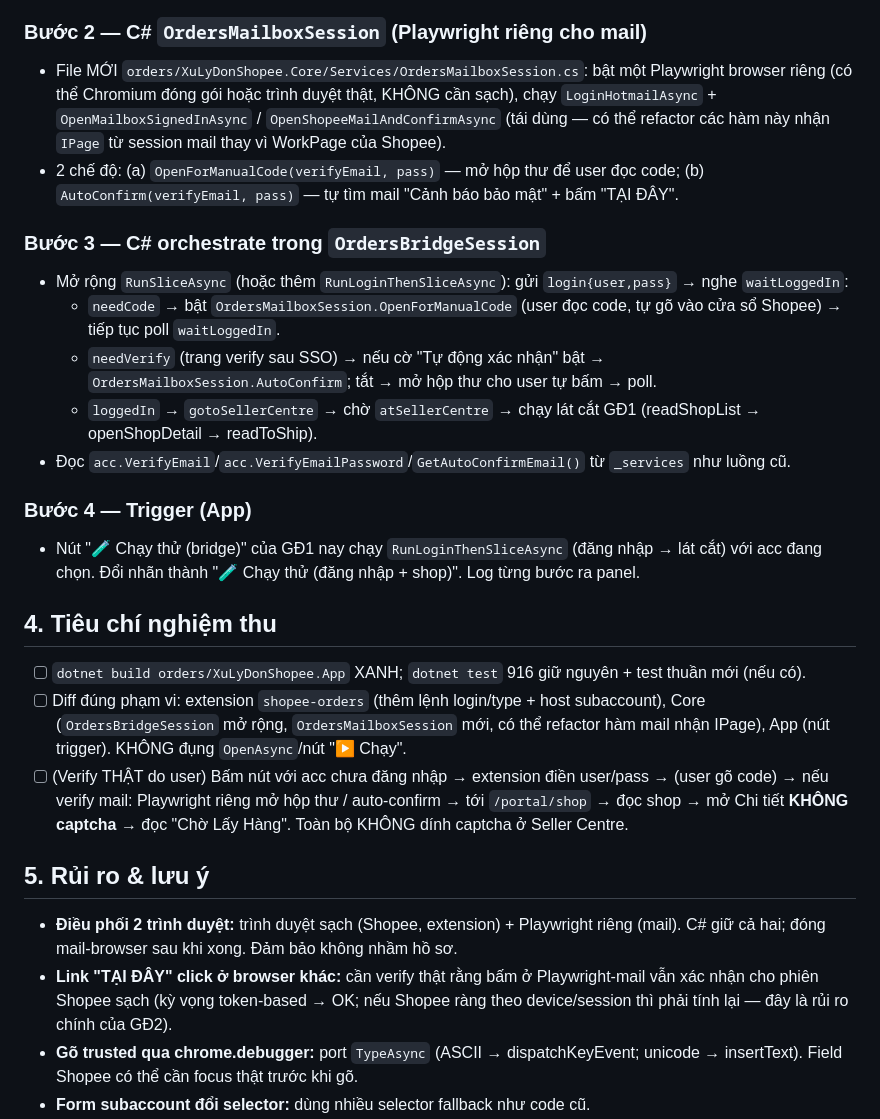
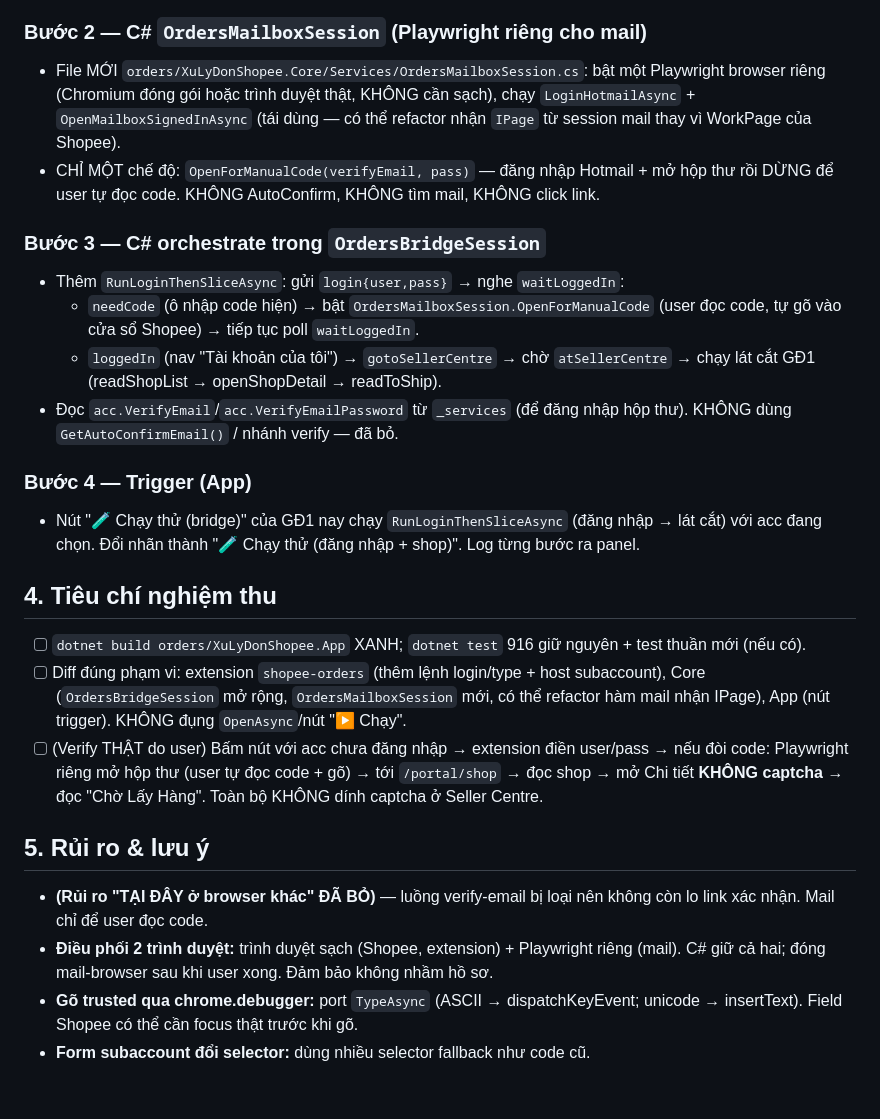
Before and after one commit to muinx2022/shopee-suite, a Markdown page: plans/2026-07-23-gd2-port-dang-nhap-extension.md, the part around one of its changes. GitHub-like rendering; blank space fills up the shorter version.

Commit message:
Sua plan GD2: bo verify-email/TAI DAY, mail chi mo hop thu cho user tu doc code
Co-Authored-By: Claude Fable 5 <noreply@anthropic.com>

```diff
--- a/plans/2026-07-23-gd2-port-dang-nhap-extension.md
+++ b/plans/2026-07-23-gd2-port-dang-nhap-extension.md
@@ -35,15 +37,14 @@ User chốt gộp GĐ1+GĐ2: nút chạy vừa né captcha vừa **tự đăng n
 - manifest: thêm host `subaccount.shopee.com/*` (+ `accounts.shopee.vn/*` nếu cần), giữ `banhang.shopee.vn/*`.
 
 ### Bước 2 — C# `OrdersMailboxSession` (Playwright riêng cho mail)
-- File MỚI `orders/XuLyDonShopee.Core/Services/OrdersMailboxSession.cs`: bật một Playwright browser riêng (có thể Chromium đóng gói hoặc trình duyệt thật, KHÔNG cần sạch), chạy `LoginHotmailAsync` + `OpenMailboxSignedInAsync` / `OpenShopeeMailAndConfirmAsync` (tái dùng — có thể refactor các hàm này nhận `IPage` từ session mail thay vì WorkPage của Shopee).
-- 2 chế độ: (a) `OpenForManualCode(verifyEmail, pass)` — mở hộp thư để user đọc code; (b) `AutoConfirm(verifyEmail, pass)` — tự tìm mail "Cảnh báo bảo mật" + bấm "TẠI ĐÂY".
+- File MỚI `orders/XuLyDonShopee.Core/Services/OrdersMailboxSession.cs`: bật một Playwright browser riêng (Chromium đóng gói hoặc trình duyệt thật, KHÔNG cần sạch), chạy `LoginHotmailAsync` + `OpenMailboxSignedInAsync` (tái dùng — có thể refactor nhận `IPage` từ session mail thay vì WorkPage của Shopee).
+- CHỈ MỘT chế độ: `OpenForManualCode(verifyEmail, pass)` — đăng nhập Hotmail + mở hộp thư rồi DỪNG để user tự đọc code. KHÔNG AutoConfirm, KHÔNG tìm mail, KHÔNG click link.
 
 ### Bước 3 — C# orchestrate trong `OrdersBridgeSession`
-- Mở rộng `RunSliceAsync` (hoặc thêm `RunLoginThenSliceAsync`): gửi `login{user,pass}` → nghe `waitLoggedIn`:
-  - `needCode` → bật `OrdersMailboxSession.OpenForManualCode` (user đọc code, tự gõ vào cửa sổ Shopee) → tiếp tục poll `waitLoggedIn`.
-  - `needVerify` (trang verify sau SSO) → nếu cờ "Tự động xác nhận" bật → `OrdersMailboxSession.AutoConfirm`; tắt → mở hộp thư cho user tự bấm → poll.
-  - `loggedIn` → `gotoSellerCentre` → chờ `atSellerCentre` → chạy lát cắt GĐ1 (readShopList → openShopDetail → readToShip).
-- Đọc `acc.VerifyEmail`/`acc.VerifyEmailPassword`/`GetAutoConfirmEmail()` từ `_services` như luồng cũ.
+- Thêm `RunLoginThenSliceAsync`: gửi `login{user,pass}` → nghe `waitLoggedIn`:
+  - `needCode` (ô nhập code hiện) → bật `OrdersMailboxSession.OpenForManualCode` (user đọc code, tự gõ vào cửa sổ Shopee) → tiếp tục poll `waitLoggedIn`.
+  - `loggedIn` (nav "Tài khoản của tôi") → `gotoSellerCentre` → chờ `atSellerCentre` → chạy lát cắt GĐ1 (readShopList → openShopDetail → readToShip).
+- Đọc `acc.VerifyEmail`/`acc.VerifyEmailPassword` từ `_services` (để đăng nhập hộp thư). KHÔNG dùng `GetAutoConfirmEmail()` / nhánh verify — đã bỏ.
 
 ### Bước 4 — Trigger (App)
 - Nút "🧪 Chạy thử (bridge)" của GĐ1 nay chạy `RunLoginThenSliceAsync` (đăng nhập → lát cắt) với acc đang chọn. Đổi nhãn thành "🧪 Chạy thử (đăng nhập + shop)". Log từng bước ra panel.
@@ -52,12 +53,12 @@ User chốt gộp GĐ1+GĐ2: nút chạy vừa né captcha vừa **tự đăng n
 
 - [ ] `dotnet build orders/XuLyDonShopee.App` XANH; `dotnet test` 916 giữ nguyên + test thuần mới (nếu có).
 - [ ] Diff đúng phạm vi: extension `shopee-orders` (thêm lệnh login/type + host subaccount), Core (`OrdersBridgeSession` mở rộng, `OrdersMailboxSession` mới, có thể refactor hàm mail nhận IPage), App (nút trigger). KHÔNG đụng `OpenAsync`/nút "▶ Chạy".
-- [ ] (Verify THẬT do user) Bấm nút với acc chưa đăng nhập → extension điền user/pass → (user gõ code) → nếu verify mail: Playwright riêng mở hộp thư / auto-confirm → tới `/portal/shop` → đọc shop → mở Chi tiết **KHÔNG captcha** → đọc "Chờ Lấy Hàng". Toàn bộ KHÔNG dính captcha ở Seller Centre.
+- [ ] (Verify THẬT do user) Bấm nút với acc chưa đăng nhập → extension điền user/pass → nếu đòi code: Playwright riêng mở hộp thư (user tự đọc code + gõ) → tới `/portal/shop` → đọc shop → mở Chi tiết **KHÔNG captcha** → đọc "Chờ Lấy Hàng". Toàn bộ KHÔNG dính captcha ở Seller Centre.
 
 ## 5. Rủi ro & lưu ý
 
-- **Điều phối 2 trình duyệt:** trình duyệt sạch (Shopee, extension) + Playwright riêng (mail). C# giữ cả hai; đóng mail-browser sau khi xong. Đảm bảo không nhầm hồ sơ.
-- **Link "TẠI ĐÂY" click ở browser khác:** cần verify thật rằng bấm ở Playwright-mail vẫn xác nhận cho phiên Shopee sạch (kỳ vọng token-based → OK; nếu Shopee ràng theo device/session thì phải tính lại — đây là rủi ro chính của GĐ2).
+- **(Rủi ro "TẠI ĐÂY ở browser khác" ĐÃ BỎ)** — luồng verify-email bị loại nên không còn lo link xác nhận. Mail chỉ để user đọc code.
+- **Điều phối 2 trình duyệt:** trình duyệt sạch (Shopee, extension) + Playwright riêng (mail). C# giữ cả hai; đóng mail-browser sau khi user xong. Đảm bảo không nhầm hồ sơ.
 - **Gõ trusted qua chrome.debugger:** port `TypeAsync` (ASCII → dispatchKeyEvent; unicode → insertText). Field Shopee có thể cần focus thật trước khi gõ.
 - **Form subaccount đổi selector:** dùng nhiều selector fallback như code cũ.
 - **Code là thao tác tay:** GĐ2 KHÔNG tự nhập code — chỉ mở hộp thư cho user đọc + chờ. Rõ trong log.
```
Also changed, not shown: other parts of plans/2026-07-23-gd2-port-dang-nhap-extension.md (+5 -3 lines).
